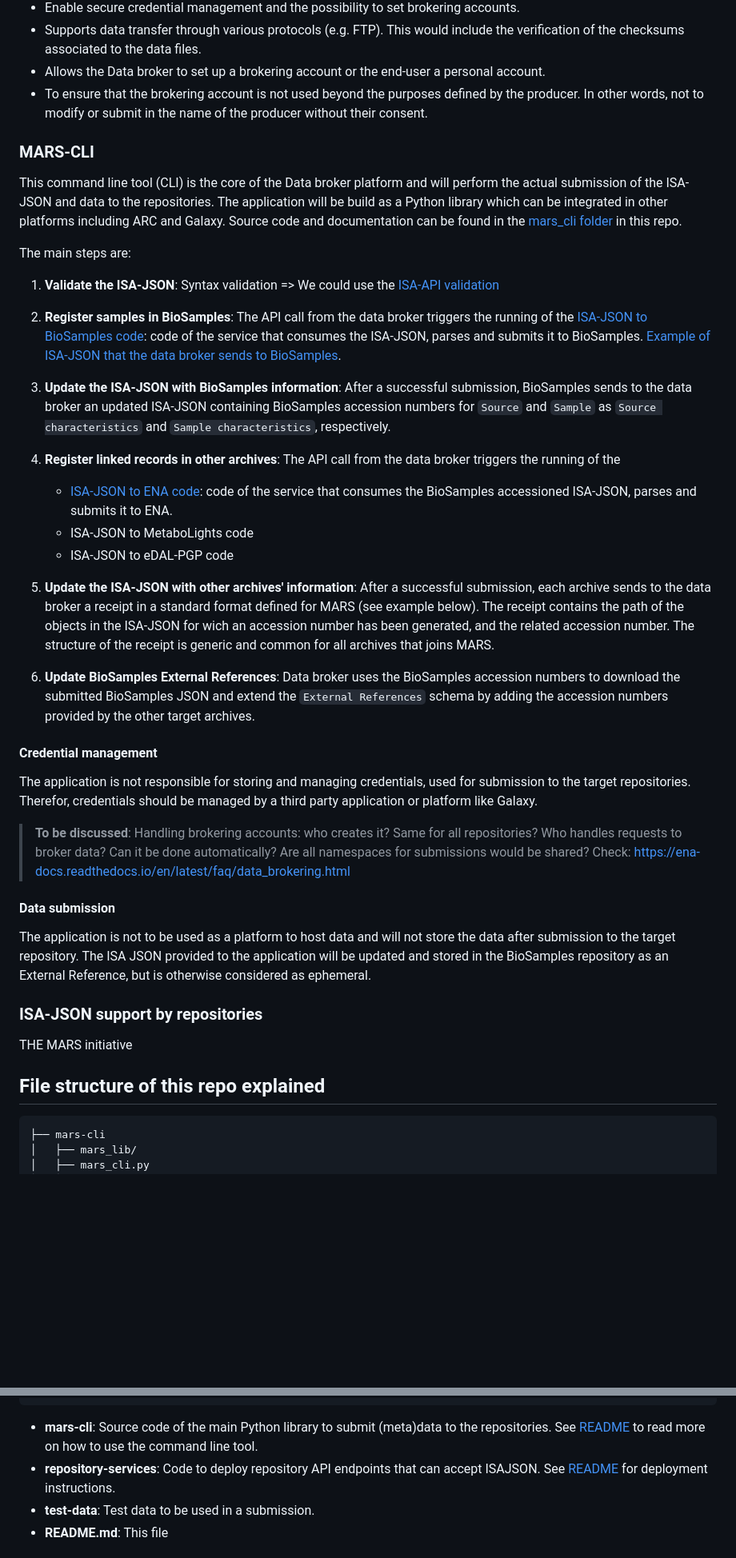
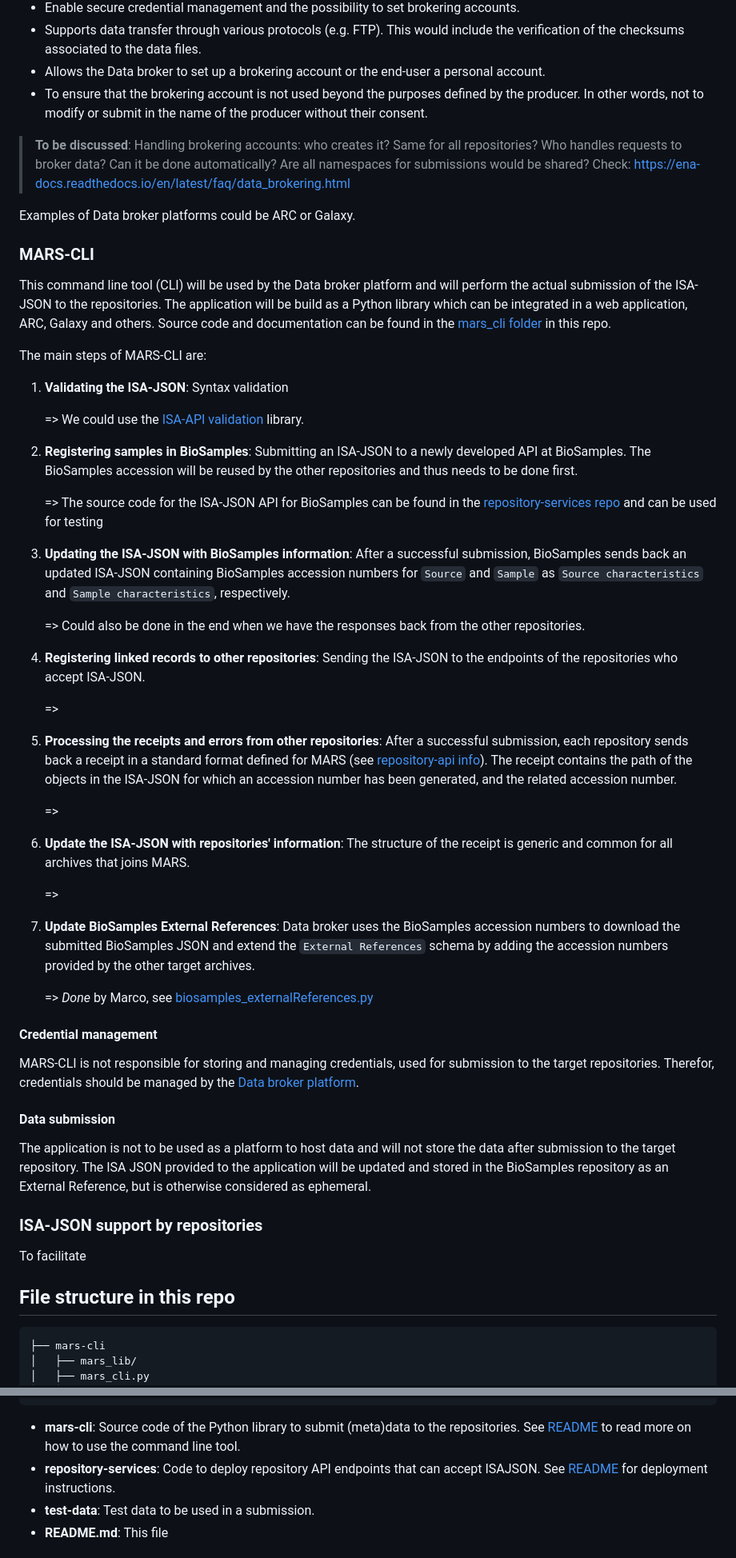
Before and after one commit to elixir-europe/MARS, a Markdown page: README.md, 2 parts joined by grey strips. Shown: that part at 80% size. GitHub-like rendering; blank space fills up the shorter version.

Commit message:
less is more

````diff
--- a/README.md
+++ b/README.md
@@ -36,36 +36,51 @@ A platform operated by the [Data broker](/stakeholders.md#data-broker) that shou
 * Allows the Data broker to set up a brokering account or the end-user a personal account.
 * To ensure that the brokering account is not used beyond the purposes defined by the producer. In other words, not to modify or submit in the name of the producer without their consent.
 
+> **To be discussed**:
+> Handling brokering accounts: who creates it? Same for all repositories? Who handles requests to broker data? Can it be done automatically? Are all namespaces for submissions would be shared? Check: https://ena-docs.readthedocs.io/en/latest/faq/data_brokering.html
+
+
+Examples of Data broker platforms could be ARC or Galaxy.
 
 ### MARS-CLI
 
-This command line tool (CLI) is the core of the Data broker platform and will perform the actual submission of the ISA-JSON and data to the repositories. The application will be build as a Python library which can be integrated in other platforms including ARC and Galaxy. Source code and documentation can be found in the [mars_cli folder](/) in this repo.
+This command line tool (CLI) will be used by the Data broker platform and will perform the actual submission of the ISA-JSON to the repositories. The application will be build as a Python library which can be integrated in a web application, ARC, Galaxy and others. Source code and documentation can be found in the [mars_cli folder](/) in this repo.
 
-The main steps are:
+The main steps of MARS-CLI are:
 
-1. **Validate the ISA-JSON**: Syntax validation
- => We could use the [ISA-API validation](https://isa-tools.org/isa-api/content/validation.html)
+1. **Validating the ISA-JSON**: Syntax validation
 
-2. **Register samples in BioSamples**: The API call from the data broker triggers the running of the [ISA-JSON to BioSamples code](https://github.com/elixir-europe/biohackathon-projects-2023/tree/main/27/ISABioSamplesProject27): code of the service that consumes the ISA-JSON, parses and submits it to BioSamples. [Example of ISA-JSON that the data broker sends to BioSamples](https://github.com/elixir-europe/biohackathon-projects-2023/blob/main/27/biosamples-input-isa.json).
+    => We could use the [ISA-API validation](https://isa-tools.org/isa-api/content/validation.html) library.
 
-3. **Update the ISA-JSON with BioSamples information**: After a successful submission, BioSamples sends to the data broker an updated ISA-JSON containing BioSamples accession numbers for `Source` and `Sample` as `Source characteristics` and `Sample characteristics`, respectively.
+2. **Registering samples in BioSamples**: Submitting an ISA-JSON to a newly developed API at BioSamples. The BioSamples accession will be reused by the other repositories and thus needs to be done first.
 
-4. **Register linked records in other archives**:
-    The API call from the data broker triggers the running of the
-    * [ISA-JSON to ENA code](https://github.com/elixir-europe/biohackathon-projects-2023/tree/main/27/ISASRAProject27): code of the service that consumes the BioSamples accessioned ISA-JSON, parses and submits it to ENA.
-    * ISA-JSON to MetaboLights code
-    * ISA-JSON to eDAL-PGP code
+    => The source code for the ISA-JSON API for BioSamples can be found in the [repository-services repo](/repository-services/isajson-biosamples/) and can be used for testing
 
-5. **Update the ISA-JSON with other archives' information**: After a successful submission, each archive sends to the data broker a receipt in a standard format defined for MARS (see example below). The receipt contains the path of the objects in the ISA-JSON for wich an accession number has been generated, and the related accession number. The structure of the receipt is generic and common for all archives that joins MARS.
+3. **Updating the ISA-JSON with BioSamples information**: After a successful submission, BioSamples sends back an updated ISA-JSON containing BioSamples accession numbers for `Source` and `Sample` as `Source characteristics` and `Sample characteristics`, respectively.
 
-6. **Update BioSamples External References**: Data broker uses the BioSamples accession numbers to download the submitted BioSamples JSON and extend the `External References` schema by adding the accession numbers provided by the other target archives.
+    => Could also be done in the end when we have the responses back from the other repositories.
+
+4. **Registering linked records to other repositories**: Sending the ISA-JSON to the endpoints of the repositories who accept ISA-JSON.
+
+    =>
+
+5. **Processing the receipts and errors from other repositories**: After a successful submission, each repository sends back a receipt in a standard format defined for MARS (see [repository-api info](/repository-services/repository-api.md)). The receipt contains the path of the objects in the ISA-JSON for which an accession number has been generated, and the related accession number.
+
+    =>
+
+6. **Update the ISA-JSON with repositories' information**: The structure of the receipt is generic and common for all archives that joins MARS.
+
+    =>
+
+7. **Update BioSamples External References**: Data broker uses the BioSamples accession numbers to download the submitted BioSamples JSON and extend the `External References` schema by adding the accession numbers provided by the other target archives.
+
+    => *Done* by Marco, see [biosamples_externalReferences.py](/mars-cli/mars_lib/biosamples_externalReferences.py)
+
 
 #### Credential management
 
-The application is not responsible for storing and managing credentials, used for submission to the target repositories. Therefor, credentials should be managed by a third party application or platform like Galaxy.
+MARS-CLI is not responsible for storing and managing credentials, used for submission to the target repositories. Therefor, credentials should be managed by the [Data broker platform](#data-broker-platform).
 
-> **To be discussed**:
-> Handling brokering accounts: who creates it? Same for all repositories? Who handles requests to broker data? Can it be done automatically? Are all namespaces for submissions would be shared? Check: https://ena-docs.readthedocs.io/en/latest/faq/data_brokering.html
 
 #### Data submission
 
@@ -73,9 +88,9 @@ The application is not to be used as a platform to host data and will not store
 
 ### ISA-JSON support by repositories
 
-THE MARS initiative
+To facilitate
 
-## File structure of this repo explained
+## File structure in this repo
 
 ```
 ├── mars-cli
@@ -93,7 +108,7 @@ THE MARS initiative
 └── README.md
 ```
 
-- **mars-cli**: Source code of the main Python library to submit (meta)data to the repositories. See [README](/mars-cli/README.md) to read more on how to use the command line tool.
+- **mars-cli**: Source code of the Python library to submit (meta)data to the repositories. See [README](/mars-cli/README.md) to read more on how to use the command line tool.
 - **repository-services**: Code to deploy repository API endpoints that can accept ISAJSON. See [README](/repository-services/README.md) for deployment instructions.
 - **test-data**: Test data to be used in a submission.
 - **README.md**: This file
````
